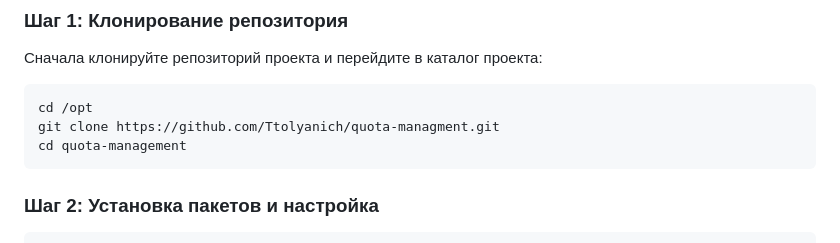
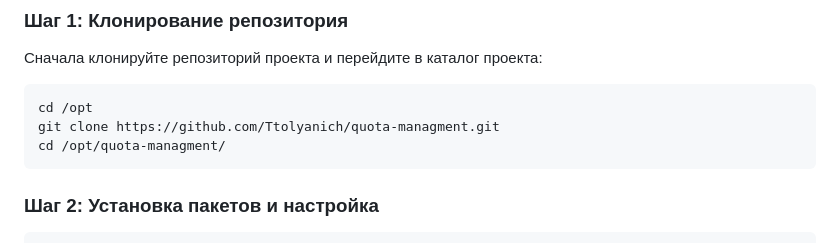
Before and after one commit to Ttolyanich/quota-managment, a Markdown page: README.md, the part around the change. Drawn GitHub-style.

````diff
--- a/README.md
+++ b/README.md
@@ -32,7 +32,7 @@
 ```bash
 cd /opt
 git clone https://github.com/Ttolyanich/quota-managment.git
-cd quota-management
+cd /opt/quota-managment/
 ```
 
 ### Шаг 2: Установка пакетов и настройка
````
